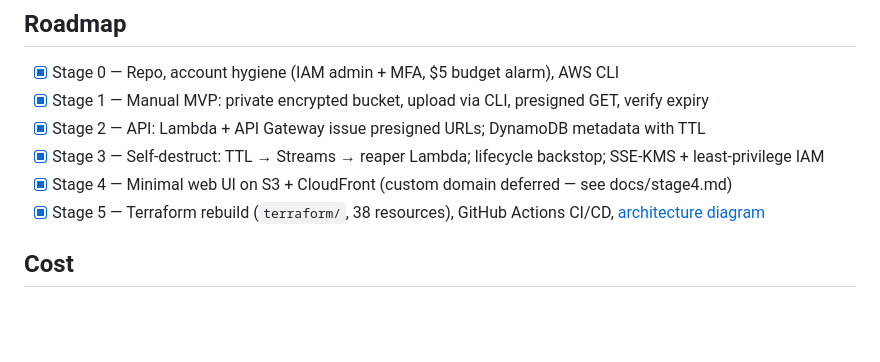
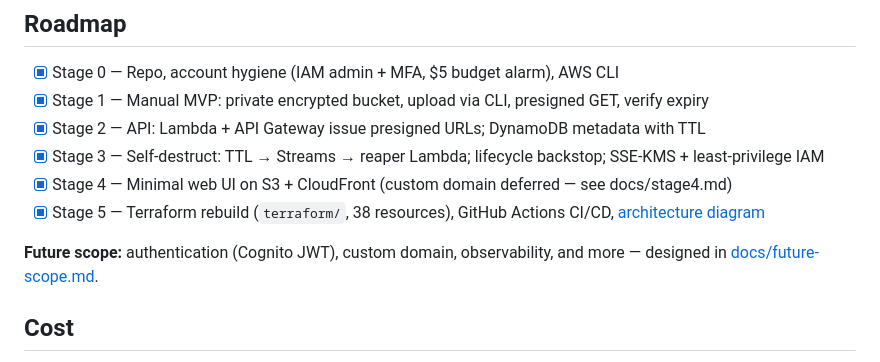
Before and after one commit to Abheenash/serverless-file-share, a Markdown page: README.md, the part around the change. Drawn GitHub-style; blank space fills up the shorter version.

Commit message:
docs: future-scope (auth stage plan + roadmap) + PORTFOLIO blurbs

```diff
--- a/README.md
+++ b/README.md
@@ -69,6 +69,8 @@ Sender/Recipient
 - [x] Stage 4 — Minimal web UI on S3 + CloudFront (custom domain deferred — see docs/stage4.md)
 - [x] Stage 5 — Terraform rebuild (`terraform/`, 38 resources), GitHub Actions CI/CD, [architecture diagram](docs/architecture.md)
 
+**Future scope:** authentication (Cognito JWT), custom domain, observability, and more — designed in [docs/future-scope.md](docs/future-scope.md).
+
 ## Cost
 
 Designed to live in the free tier: S3 + Lambda + DynamoDB on-demand + API Gateway at hobby volume costs pennies. A $5 budget alarm guards the account.
```
Also changed, not shown: docs/future-scope.md (added, +69 -0 lines).
